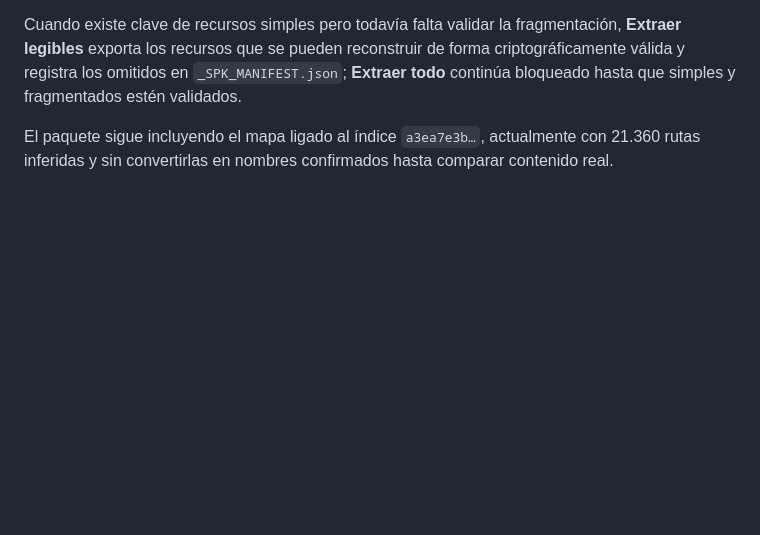
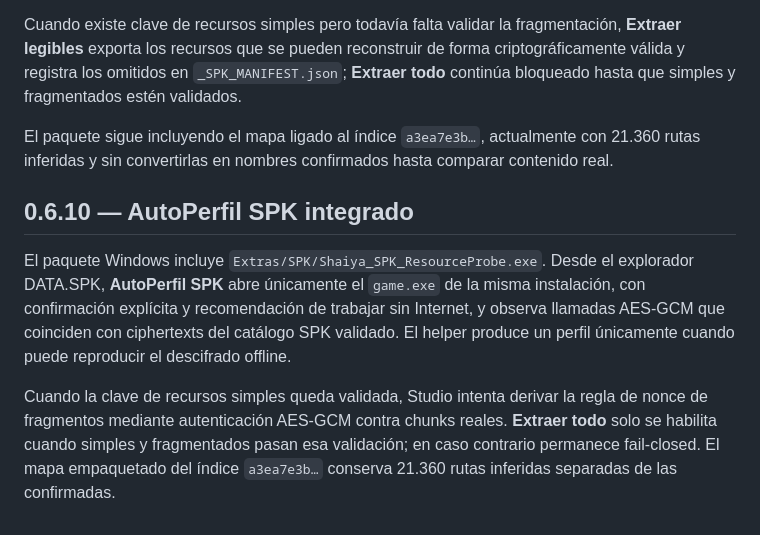
Before and after one commit to Dreynox-Company/Herramienta-Shaiya, a Markdown page: README.md, the part around the change. GitHub-like rendering; blank space fills up the shorter version.

Commit message:
docs(spk): document AutoPerfil V8 and extraction gates

```diff
--- a/README.md
+++ b/README.md
@@ -91,3 +91,10 @@ El explorador DATA.SPK carga automáticamente resultados validados de ResourcePr
 Cuando existe clave de recursos simples pero todavía falta validar la fragmentación, **Extraer legibles** exporta los recursos que se pueden reconstruir de forma criptográficamente válida y registra los omitidos en `_SPK_MANIFEST.json`; **Extraer todo** continúa bloqueado hasta que simples y fragmentados estén validados.
 
 El paquete sigue incluyendo el mapa ligado al índice `a3ea7e3b…`, actualmente con 21.360 rutas inferidas y sin convertirlas en nombres confirmados hasta comparar contenido real.
+
+
+## 0.6.10 — AutoPerfil SPK integrado
+
+El paquete Windows incluye `Extras/SPK/Shaiya_SPK_ResourceProbe.exe`. Desde el explorador DATA.SPK, **AutoPerfil SPK** abre únicamente el `game.exe` de la misma instalación, con confirmación explícita y recomendación de trabajar sin Internet, y observa llamadas AES-GCM que coinciden con ciphertexts del catálogo SPK validado. El helper produce un perfil únicamente cuando puede reproducir el descifrado offline.
+
+Cuando la clave de recursos simples queda validada, Studio intenta derivar la regla de nonce de fragmentos mediante autenticación AES-GCM contra chunks reales. **Extraer todo** solo se habilita cuando simples y fragmentados pasan esa validación; en caso contrario permanece fail-closed. El mapa empaquetado del índice `a3ea7e3b…` conserva 21.360 rutas inferidas separadas de las confirmadas.
```
